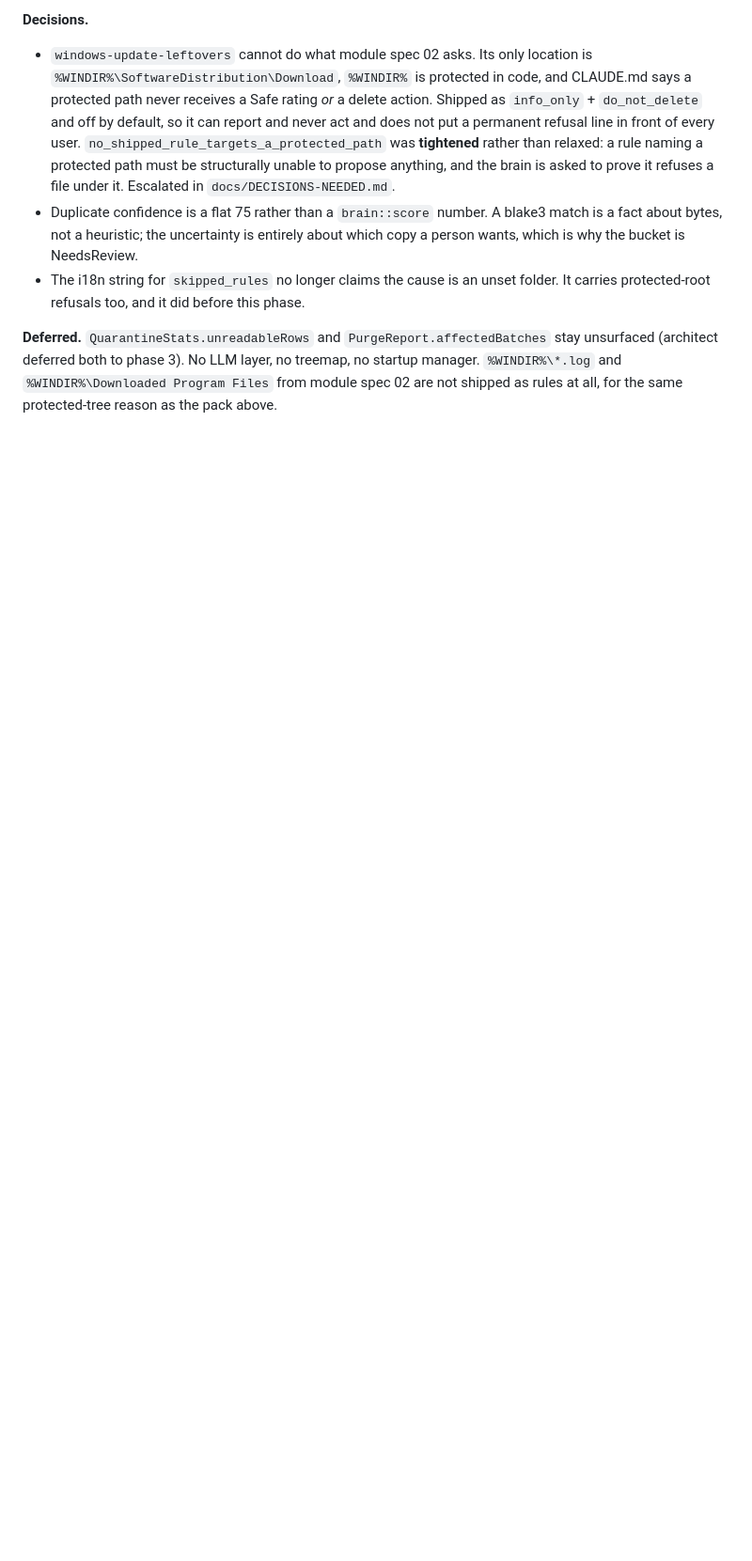
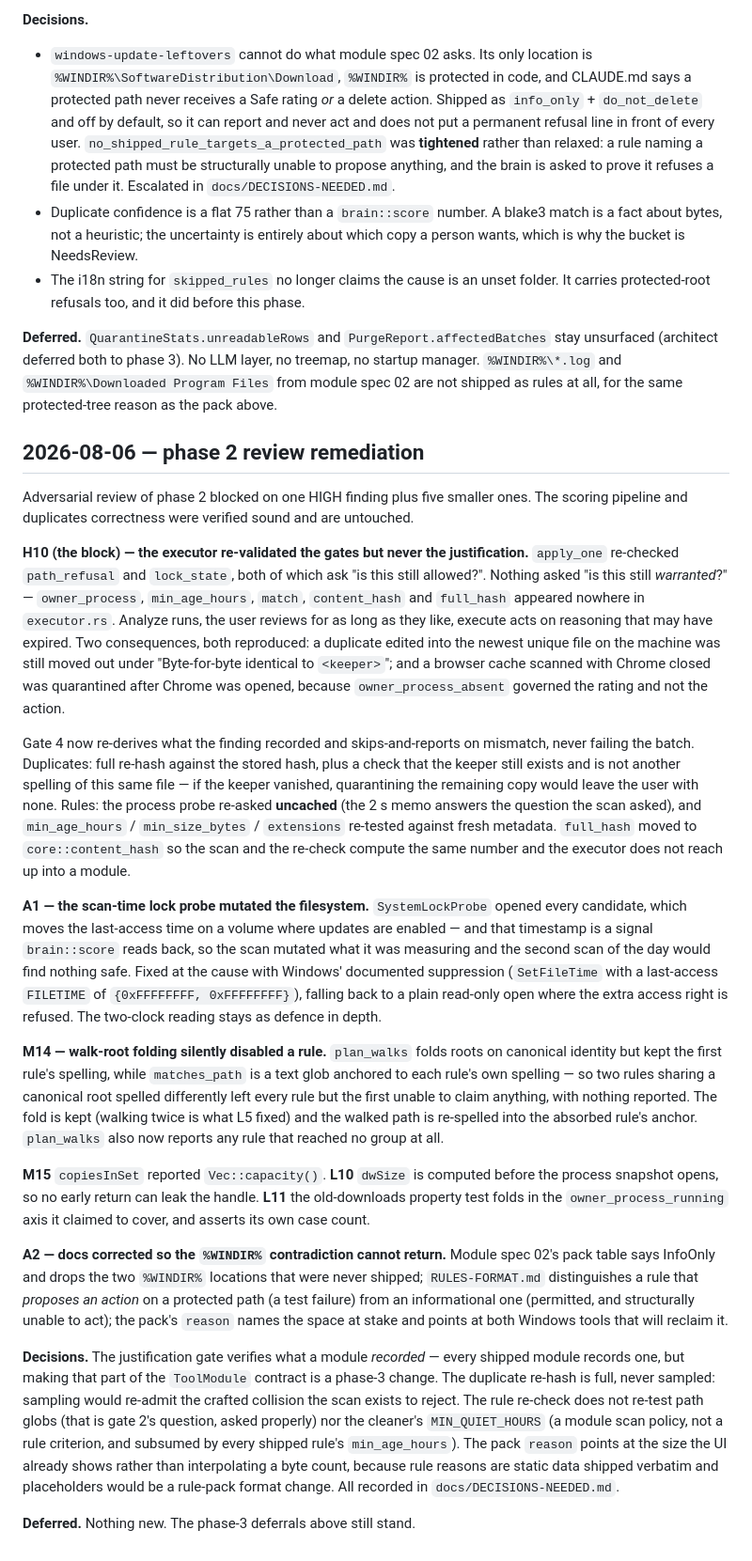
Before and after one commit to armadavalor/WinKnife, a Markdown page: docs/CHANGELOG-DEV.md, the part around the change. Shown at 94% size. GitHub-like rendering; blank space fills up the shorter version.

Commit message:
docs: changelog entry for the phase 2 review remediation
What was built (H10 gate 4, A1 access-time suppression, M14 walk-root
re-anchoring, M15, L10, L11, A2 docs), the decisions taken, and what is
deferred.

```diff
--- a/docs/CHANGELOG-DEV.md
+++ b/docs/CHANGELOG-DEV.md
@@ -819,3 +819,72 @@ stay unsurfaced (architect deferred both to phase 3). No LLM layer, no treemap,
 no startup manager. `%WINDIR%\*.log` and `%WINDIR%\Downloaded Program Files` from
 module spec 02 are not shipped as rules at all, for the same protected-tree
 reason as the pack above.
+
+## 2026-08-06 — phase 2 review remediation
+
+Adversarial review of phase 2 blocked on one HIGH finding plus five smaller
+ones. The scoring pipeline and duplicates correctness were verified sound and
+are untouched.
+
+**H10 (the block) — the executor re-validated the gates but never the
+justification.** `apply_one` re-checked `path_refusal` and `lock_state`, both of
+which ask "is this still allowed?". Nothing asked "is this still *warranted*?" —
+`owner_process`, `min_age_hours`, `match`, `content_hash` and `full_hash`
+appeared nowhere in `executor.rs`. Analyze runs, the user reviews for as long as
+they like, execute acts on reasoning that may have expired. Two consequences,
+both reproduced: a duplicate edited into the newest unique file on the machine
+was still moved out under "Byte-for-byte identical to `<keeper>`"; and a browser
+cache scanned with Chrome closed was quarantined after Chrome was opened, because
+`owner_process_absent` governed the rating and not the action.
+
+Gate 4 now re-derives what the finding recorded and skips-and-reports on
+mismatch, never failing the batch. Duplicates: full re-hash against the stored
+hash, plus a check that the keeper still exists and is not another spelling of
+this same file — if the keeper vanished, quarantining the remaining copy would
+leave the user with none. Rules: the process probe re-asked **uncached** (the 2 s
+memo answers the question the scan asked), and `min_age_hours` / `min_size_bytes`
+/ `extensions` re-tested against fresh metadata. `full_hash` moved to
+`core::content_hash` so the scan and the re-check compute the same number and the
+executor does not reach up into a module.
+
+**A1 — the scan-time lock probe mutated the filesystem.** `SystemLockProbe`
+opened every candidate, which moves the last-access time on a volume where
+updates are enabled — and that timestamp is a signal `brain::score` reads back,
+so the scan mutated what it was measuring and the second scan of the day would
+find nothing safe. Fixed at the cause with Windows' documented suppression
+(`SetFileTime` with a last-access `FILETIME` of `{0xFFFFFFFF, 0xFFFFFFFF}`),
+falling back to a plain read-only open where the extra access right is refused.
+The two-clock reading stays as defence in depth.
+
+**M14 — walk-root folding silently disabled a rule.** `plan_walks` folds roots on
+canonical identity but kept the first rule's spelling, while `matches_path` is a
+text glob anchored to each rule's own spelling — so two rules sharing a canonical
+root spelled differently left every rule but the first unable to claim anything,
+with nothing reported. The fold is kept (walking twice is what L5 fixed) and the
+walked path is re-spelled into the absorbed rule's anchor. `plan_walks` also now
+reports any rule that reached no group at all.
+
+**M15** `copiesInSet` reported `Vec::capacity()`. **L10** `dwSize` is computed
+before the process snapshot opens, so no early return can leak the handle.
+**L11** the old-downloads property test folds in the `owner_process_running` axis
+it claimed to cover, and asserts its own case count.
+
+**A2 — docs corrected so the `%WINDIR%` contradiction cannot return.** Module
+spec 02's pack table says InfoOnly and drops the two `%WINDIR%` locations that
+were never shipped; `RULES-FORMAT.md` distinguishes a rule that *proposes an
+action* on a protected path (a test failure) from an informational one
+(permitted, and structurally unable to act); the pack's `reason` names the space
+at stake and points at both Windows tools that will reclaim it.
+
+**Decisions.** The justification gate verifies what a module *recorded* — every
+shipped module records one, but making that part of the `ToolModule` contract is
+a phase-3 change. The duplicate re-hash is full, never sampled: sampling would
+re-admit the crafted collision the scan exists to reject. The rule re-check does
+not re-test path globs (that is gate 2's question, asked properly) nor the
+cleaner's `MIN_QUIET_HOURS` (a module scan policy, not a rule criterion, and
+subsumed by every shipped rule's `min_age_hours`). The pack `reason` points at
+the size the UI already shows rather than interpolating a byte count, because
+rule reasons are static data shipped verbatim and placeholders would be a
+rule-pack format change. All recorded in `docs/DECISIONS-NEEDED.md`.
+
+**Deferred.** Nothing new. The phase-3 deferrals above still stand.
```
